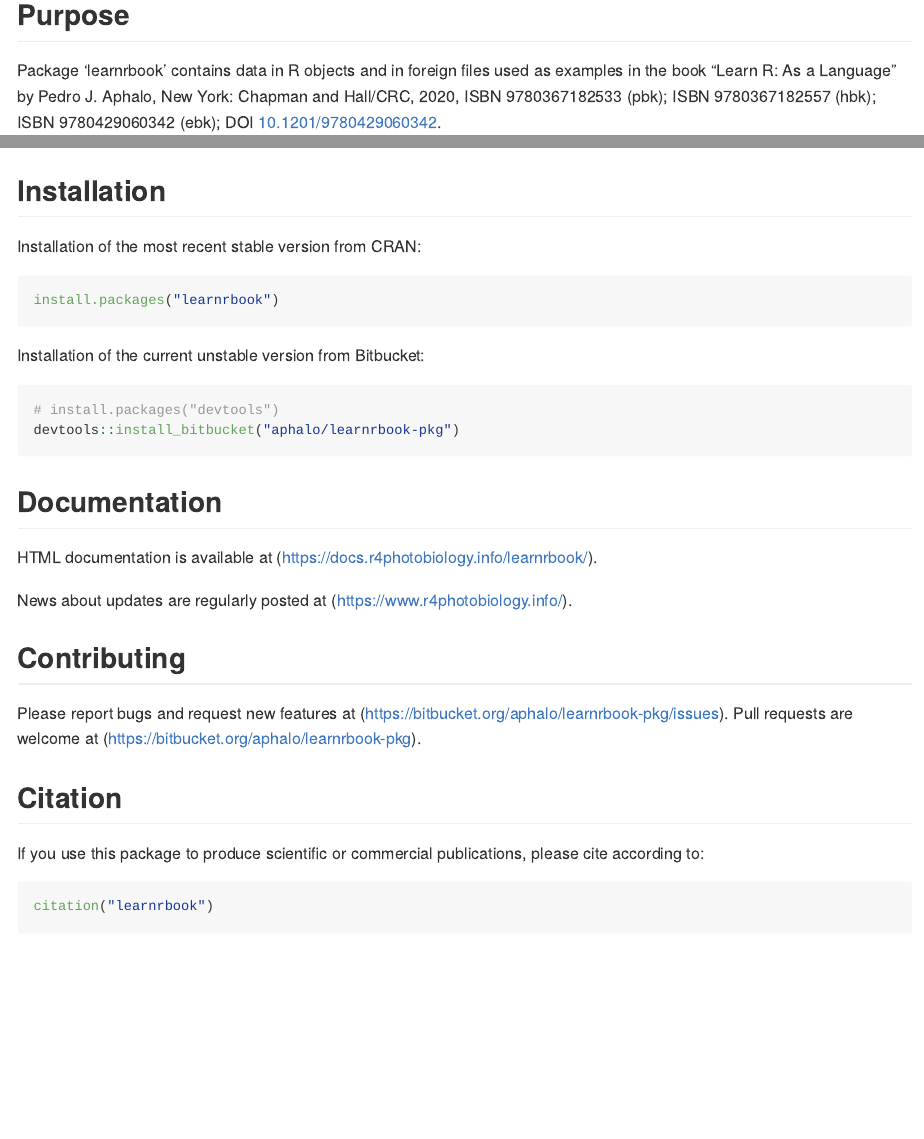
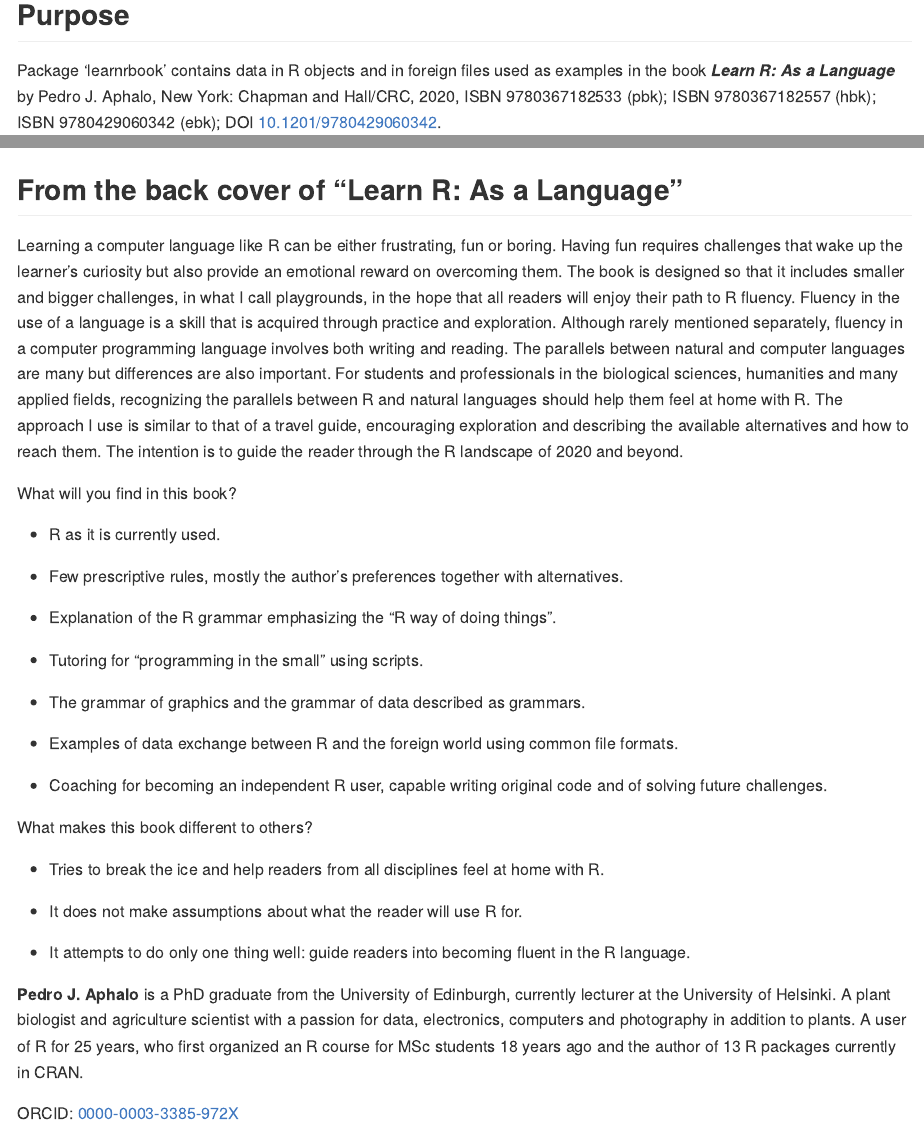
Before and after one commit to aphalo/learnrbook-pkg, an R Markdown document (README.Rmd): the page in a window 1100 px wide, from 120 px down, and a second part further down, joined at a grey line. Rendered offline with R 4.5, knitr and Pandoc, with nearby package versions; some code elsewhere in the file could not run offline; badge pictures from the web are left out.

Commit message:
Update README.Rmd and add logo

````diff
--- a/README.Rmd
+++ b/README.Rmd
@@ -13,17 +13,42 @@
 )
 ```
 
-# learnrbook #
+# learnrbook <img src="man/figures/cover-small.png" align="right" width="120"/>
 
 [![cran version](https://www.r-pkg.org/badges/version/learnrbook)](https://cran.r-project.org/package=learnrbook)
 
 ## Purpose
 
-Package 'learnrbook' contains data in R objects and in foreign files used as examples in the
-book "Learn R: As a Language" by Pedro J. Aphalo, New York: Chapman and Hall/CRC, 2020, ISBN 9780367182533 (pbk); ISBN 9780367182557 (hbk); ISBN 9780429060342 (ebk);
-DOI [10.1201/9780429060342](https://doi.org/10.1201/9780429060342).
+Package 'learnrbook' contains data in R objects and in foreign files used as examples in the book ***Learn R: As a Language*** by Pedro J. Aphalo, New York: Chapman and Hall/CRC, 2020, ISBN 9780367182533 (pbk); ISBN 9780367182557 (hbk); ISBN 9780429060342 (ebk); DOI [10.1201/9780429060342](https://doi.org/10.1201/9780429060342).
 
-This package also exports as character vectors the names of the
-packages used in the book, so as to make it easier to install them.
+This package also exports as character vectors the names of the packages used in the book, so as to make it easier to install them.
 
-![](man/figures/cover-9780367182533-small.png)
+## From the back cover of "Learn R: As a Language"
+
+Learning a computer language like R can be either frustrating, fun or boring. Having fun requires challenges that wake up the learner's curiosity but also provide an emotional reward on overcoming them. The book is designed so that it includes smaller and bigger challenges, in what I call playgrounds, in the hope that all readers will enjoy their path to R fluency. Fluency in the use of a language is a skill that is acquired through practice and exploration. Although rarely mentioned separately, fluency in a computer programming language involves both writing and reading. The parallels between natural and computer languages are many but differences are also important. For students and professionals in the biological sciences, humanities and many applied fields, recognizing the parallels between R and natural languages should help them feel at home with R. The approach I use is similar to that of a travel guide, encouraging exploration and describing the available alternatives and how to reach them. The intention is to guide the reader through the R landscape of 2020 and beyond.
+
+What will you find in this book?
+
+-   R as it is currently used.
+
+-   Few prescriptive rules, mostly the author's preferences together with alternatives.
+
+-   Explanation of the R grammar emphasizing the "R way of doing things".
+
+-   Tutoring for "programming in the small" using scripts.
+
+-   The grammar of graphics and the grammar of data described as grammars.
+
+-   Examples of data exchange between R and the foreign world using common file formats.
+
+-   Coaching for becoming an independent R user, capable writing original code and of solving future challenges.
+
+What makes this book different to others?
+
+-   Tries to break the ice and help readers from all disciplines feel at home with R.
+
+-   It does not make assumptions about what the reader will use R for.
+
+-   It attempts to do only one thing well: guide readers into becoming fluent in the R language.
+
+**Pedro J. Aphalo** is a PhD graduate from the University of Edinburgh, currently lecturer at the University of Helsinki. A plant biologist and agriculture scientist with a passion for data, electronics, computers and photography in addition to plants. A user of R for 25 years, who first organized an R course for MSc students 18 years ago and the author of 13 R packages currently in CRAN.
@@ -45,13 +74,13 @@
 
 ## Documentation
 
-HTML documentation is available at (https://docs.r4photobiology.info/learnrbook/).
+HTML documentation is available at (<https://docs.r4photobiology.info/learnrbook/>).
 
-News about updates are regularly posted at (https://www.r4photobiology.info/).
+News about updates are regularly posted at (<https://www.r4photobiology.info/>).
 
 ## Contributing
 
-Please report bugs and request new features at (https://bitbucket.org/aphalo/learnrbook-pkg/issues). Pull requests are welcome at (https://bitbucket.org/aphalo/learnrbook-pkg).
+Please report bugs and request new features at (<https://bitbucket.org/aphalo/learnrbook-pkg/issues>). Pull requests are welcome at (<https://bitbucket.org/aphalo/learnrbook-pkg>).
 
 ## Citation
 
````
Also changed, not shown: vignettes/installation.Rmd (+2 -2 lines), README.md, vignettes/installation.html, README.Rmd (6 more changed lines), 4 other files.
